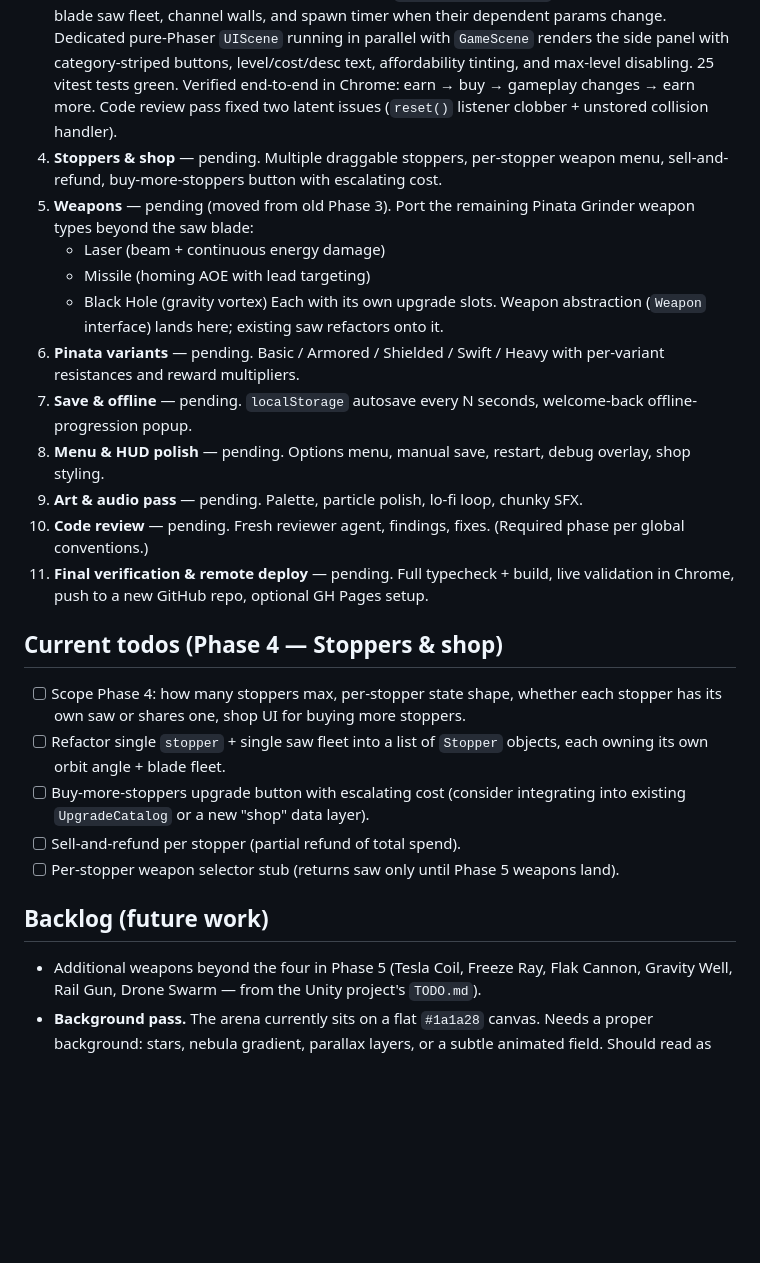
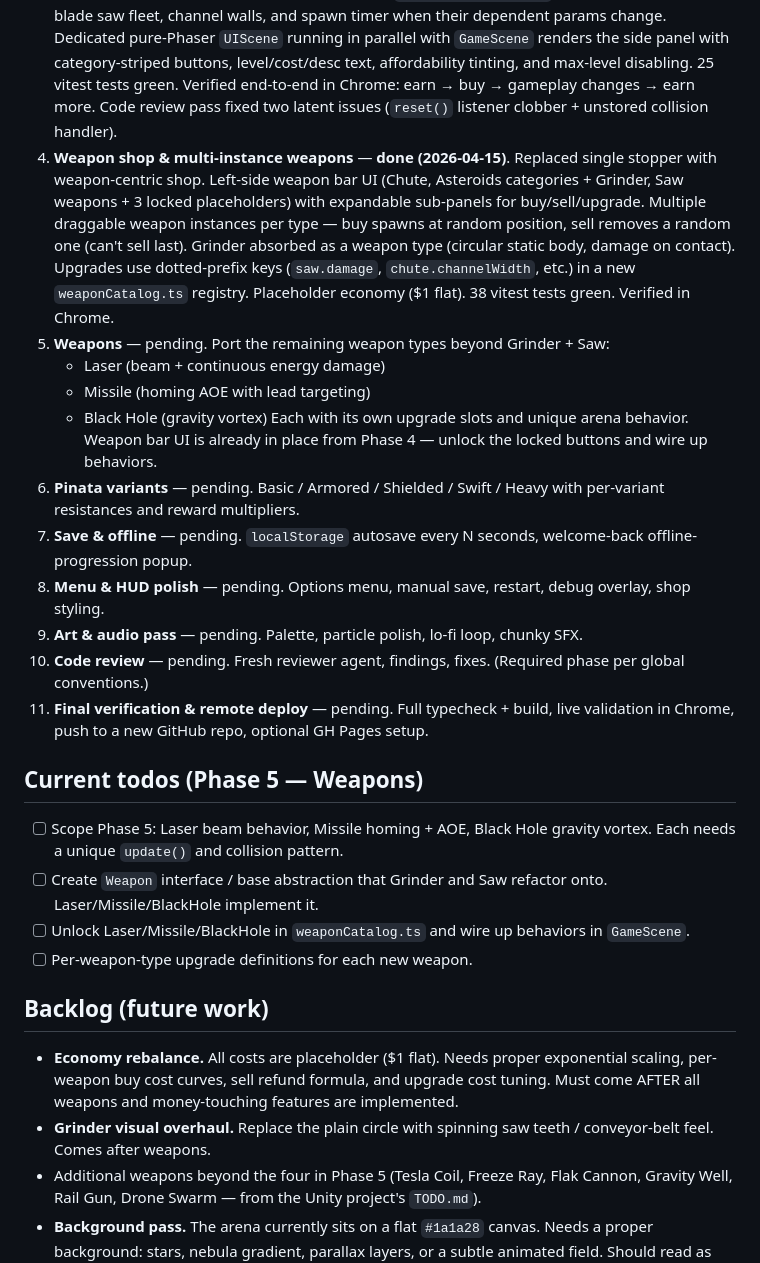
Before and after one commit to muwamath/asteroid-grinder, a Markdown page: ROADMAP.md, the part around the change. GitHub-like rendering; blank space fills up the shorter version.

```diff
--- a/ROADMAP.md
+++ b/ROADMAP.md
@@ -7,12 +7,12 @@ Living document. Phases are strategic milestones; the todo list at the bottom tr
 1. **Engine spike** — **done (2026-04-15)**. Vite + TypeScript + Phaser 3 + Matter.js scaffold with draggable stopper, orbiting saw blade (dynamic sensor + kinematic orbit), 3×3 loose pinata spawner, red death line, cash HUD, debug mode (`?debug=1` → Matter wireframes + FPS + saw-hit counter). Verified end-to-end in Chrome. Engine choice confirmed viable.
 2. **Core loop parity — round asteroids** — **done (2026-04-15)**. Ported `CircularShapeGenerator` + `ConnectedComponents` + `SeededRng` + `AsteroidShape` to TS. `Asteroid` class builds welded-chunk rigid bodies from a shape, damage routes through `damageChunkByImage`, fracture severs weld constraints on kill. `AsteroidSpawner` drops random asteroids (9–14 chunks, random triangle prob, random palette color) into a grind channel flanked by two static walls — verified in Chrome that the channel produces the intended grinding loop (saw chews chunks, dead chunks fall as confetti debris through the death line, cash accrues). Vitest installed, 9 pure-logic tests green. Procedural textures for square + 4 triangle orientations.
 3. **Economy & upgrades** — **done (2026-04-15)**. `gameplayState` singleton ledger with `cashChanged` + `upgradeLevelChanged` events. Data-driven `UpgradeCatalog` with 6 upgrades (Saw Damage, Blade Count, Channel Width, Drop Rate, Chunk HP, Asteroid Size), exponential `costAtLevel`. Pure `applyUpgrades(levels) → EffectiveGameplayParams` with vitest coverage. `GameScene` consumes effective params live — subscribes to `upgradeLevelChanged` and rebuilds the multi-blade saw fleet, channel walls, and spawn timer when their dependent params change. Dedicated pure-Phaser `UIScene` running in parallel with `GameScene` renders the side panel with category-striped buttons, level/cost/desc text, affordability tinting, and max-level disabling. 25 vitest tests green. Verified end-to-end in Chrome: earn → buy → gameplay changes → earn more. Code review pass fixed two latent issues (`reset()` listener clobber + unstored collision handler).
-4. **Stoppers & shop** — pending. Multiple draggable stoppers, per-stopper weapon menu, sell-and-refund, buy-more-stoppers button with escalating cost.
-5. **Weapons** — pending (moved from old Phase 3). Port the remaining Pinata Grinder weapon types beyond the saw blade:
+4. **Weapon shop & multi-instance weapons** — **done (2026-04-15)**. Replaced single stopper with weapon-centric shop. Left-side weapon bar UI (Chute, Asteroids categories + Grinder, Saw weapons + 3 locked placeholders) with expandable sub-panels for buy/sell/upgrade. Multiple draggable weapon instances per type — buy spawns at random position, sell removes a random one (can't sell last). Grinder absorbed as a weapon type (circular static body, damage on contact). Upgrades use dotted-prefix keys (`saw.damage`, `chute.channelWidth`, etc.) in a new `weaponCatalog.ts` registry. Placeholder economy ($1 flat). 38 vitest tests green. Verified in Chrome.
+5. **Weapons** — pending. Port the remaining weapon types beyond Grinder + Saw:
    - Laser (beam + continuous energy damage)
    - Missile (homing AOE with lead targeting)
    - Black Hole (gravity vortex)
-   Each with its own upgrade slots. Weapon abstraction (`Weapon` interface) lands here; existing saw refactors onto it.
+   Each with its own upgrade slots and unique arena behavior. Weapon bar UI is already in place from Phase 4 — unlock the locked buttons and wire up behaviors.
 6. **Pinata variants** — pending. Basic / Armored / Shielded / Swift / Heavy with per-variant resistances and reward multipliers.
 7. **Save & offline** — pending. `localStorage` autosave every N seconds, welcome-back offline-progression popup.
 8. **Menu & HUD polish** — pending. Options menu, manual save, restart, debug overlay, shop styling.
@@ -20,16 +20,17 @@ Living document. Phases are strategic milestones; the todo list at the bottom tr
 10. **Code review** — pending. Fresh reviewer agent, findings, fixes. (Required phase per global conventions.)
 11. **Final verification & remote deploy** — pending. Full typecheck + build, live validation in Chrome, push to a new GitHub repo, optional GH Pages setup.
 
-## Current todos (Phase 4 — Stoppers & shop)
+## Current todos (Phase 5 — Weapons)
 
-- [ ] Scope Phase 4: how many stoppers max, per-stopper state shape, whether each stopper has its own saw or shares one, shop UI for buying more stoppers.
-- [ ] Refactor single `stopper` + single saw fleet into a list of `Stopper` objects, each owning its own orbit angle + blade fleet.
-- [ ] Buy-more-stoppers upgrade button with escalating cost (consider integrating into existing `UpgradeCatalog` or a new "shop" data layer).
-- [ ] Sell-and-refund per stopper (partial refund of total spend).
-- [ ] Per-stopper weapon selector stub (returns saw only until Phase 5 weapons land).
+- [ ] Scope Phase 5: Laser beam behavior, Missile homing + AOE, Black Hole gravity vortex. Each needs a unique `update()` and collision pattern.
+- [ ] Create `Weapon` interface / base abstraction that Grinder and Saw refactor onto. Laser/Missile/BlackHole implement it.
+- [ ] Unlock Laser/Missile/BlackHole in `weaponCatalog.ts` and wire up behaviors in `GameScene`.
+- [ ] Per-weapon-type upgrade definitions for each new weapon.
 
 ## Backlog (future work)
 
+- **Economy rebalance.** All costs are placeholder ($1 flat). Needs proper exponential scaling, per-weapon buy cost curves, sell refund formula, and upgrade cost tuning. Must come AFTER all weapons and money-touching features are implemented.
+- **Grinder visual overhaul.** Replace the plain circle with spinning saw teeth / conveyor-belt feel. Comes after weapons.
 - Additional weapons beyond the four in Phase 5 (Tesla Coil, Freeze Ray, Flak Cannon, Gravity Well, Rail Gun, Drone Swarm — from the Unity project's `TODO.md`).
 - **Background pass.** The arena currently sits on a flat `#1a1a28` canvas. Needs a proper background: stars, nebula gradient, parallax layers, or a subtle animated field. Should read as "space" without distracting from the gameplay. Defer until art pass unless flagged earlier.
 - Prestige / meta loop (no design yet).
```
Also changed, not shown: CLAUDE.md (+17 -4 lines).
